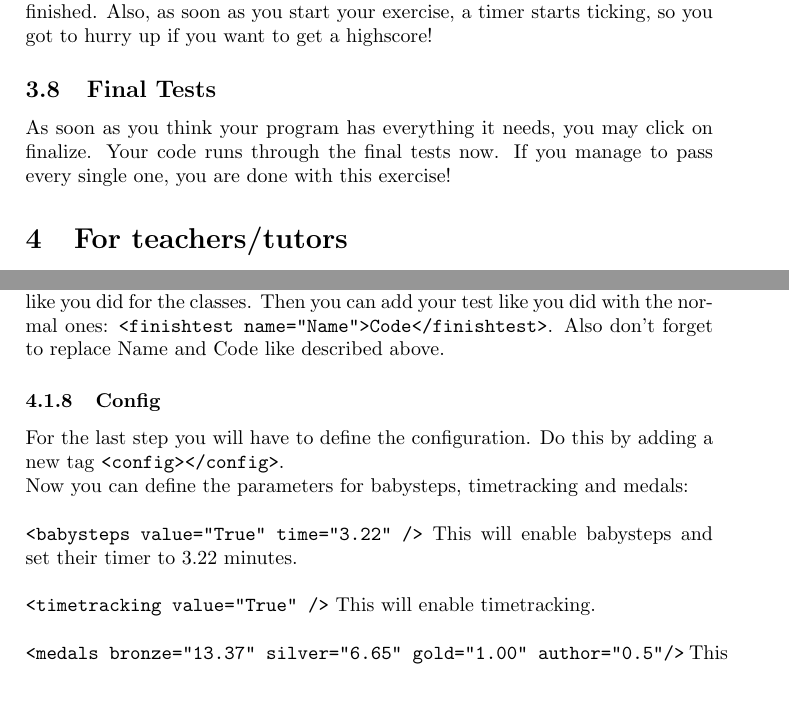
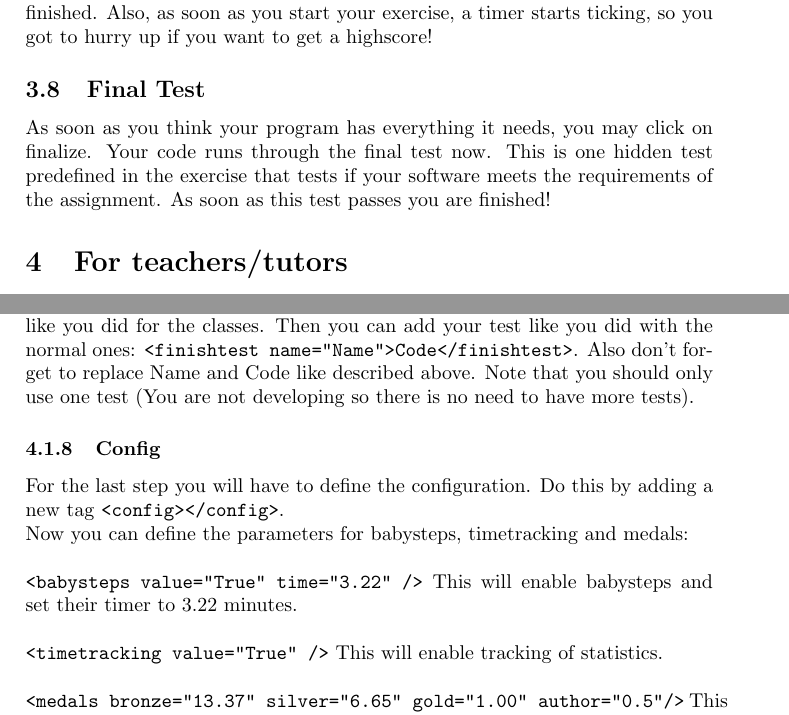
Before and after one commit to ProPra16/programmierpraktikum-abschlussprojekt-xxxmathxxx, a LaTeX document (manual/tddt_manual.tex): two parts of pages 3 and 4 of 5, joined at a grey line, cut so that both start at the same text, the shorter picture padded with empty space. Compiled offline with pdfLaTeX.

Commit message:
small changes to manual

```diff
--- a/manual/tddt_manual.tex
+++ b/manual/tddt_manual.tex
@@ -40,8 +40,8 @@ This is the main part of the program. Your goal now is it, to write a program us
 At first you edit the tests until you have exactly one failing test or the code does not compile. If this is the case, you might switch to the next step.
 Now you may only edit the code, not the tests anymore. You might also swap back to editing the tests, but this deletes all the code you have written up until this point. If you get all tests to work and the program compiles without an error, you may switch to the last stage, the refactoring. Now you can improve your code until you decide you are done and go back to writing more tests. You repeat this cycle until your program is finished.
 Also, as soon as you start your exercise, a timer starts ticking, so you got to hurry up if you want to get a highscore!
-\subsection{Final Tests}
-As soon as you think your program has everything it needs, you may click on finalize. Your code runs through the final tests now. If you manage to pass every single one, you are done with this exercise!
+\subsection{Final Test}
+As soon as you think your program has everything it needs, you may click on finalize. Your code runs through the final test now. This is one hidden test predefined in the exercise that tests if your software meets the requirements of the assignment. As soon as this test passes you are finished!
 \section{For teachers/tutors}
 The following section is for teachers and tutors only, as it describes how to write more exercises for the program, as well as how the implement them.
 \subsection{How to add your own exercises to the software}
@@ -62,12 +62,12 @@ Then you can define as many classes as you want by adding them by this scheme: \
 \subsubsection{Tests}
 You can add tests by the same scheme as classes. Just replace \texttt{<classes></classes>} by \texttt{<tests></tests>} and for each test \texttt{<class name="Name">Code</class>} by \texttt{<test name="Name">Code</test>}.
 \subsubsection{Finishtests}
-You also have to define a finishtest. This test is used to check if an assignment has been fully completed. Simply add a new segment \texttt{<finishtests></finishtests>} like you did for the classes. Then you can add your test like you did with the normal ones: \texttt{<finishtest name="Name">Code</finishtest>}. Also don't forget to replace Name and Code like described above.
+You also have to define a finishtest. This test is used to check if an assignment has been fully completed. Simply add a new segment \texttt{<finishtests></finishtests>} like you did for the classes. Then you can add your test like you did with the normal ones: \texttt{<finishtest name="Name">Code</finishtest>}. Also don't forget to replace Name and Code like described above. Note that you should only use one test (You are not developing so there is no need to have more tests).
 \subsubsection{Config}
 For the last step you will have to define the configuration. Do this by adding a new tag  \texttt{<config></config>}. \newline
 Now you can define the parameters for babysteps, timetracking and medals: \newline\newline
 \texttt{<babysteps value="True" time="3.22" />} This will enable babysteps and set their timer to 3.22 minutes. \newline\newline
-\texttt{<timetracking value="True" />} This will enable timetracking. \newline\newline
+\texttt{<timetracking value="True" />} This will enable tracking of statistics. \newline\newline
 \texttt{<medals bronze="13.37" silver="6.65" gold="1.00" author="0.5"/>} This will define the time (in minutes) needed to get a medal awarded.
 
 \subsubsection{It's not working!}
```
Also changed, not shown: manual/tddt_manual.pdf.
